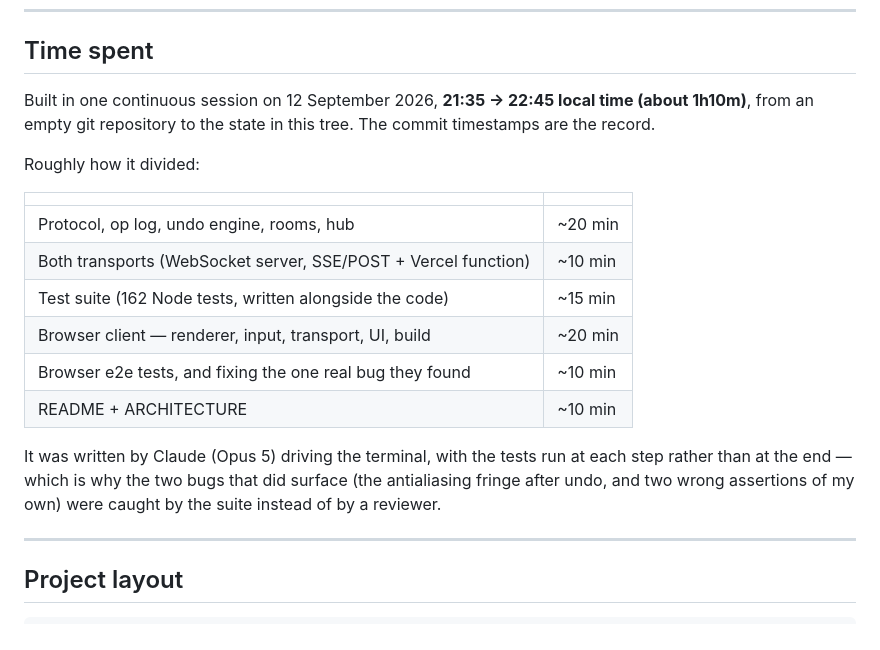
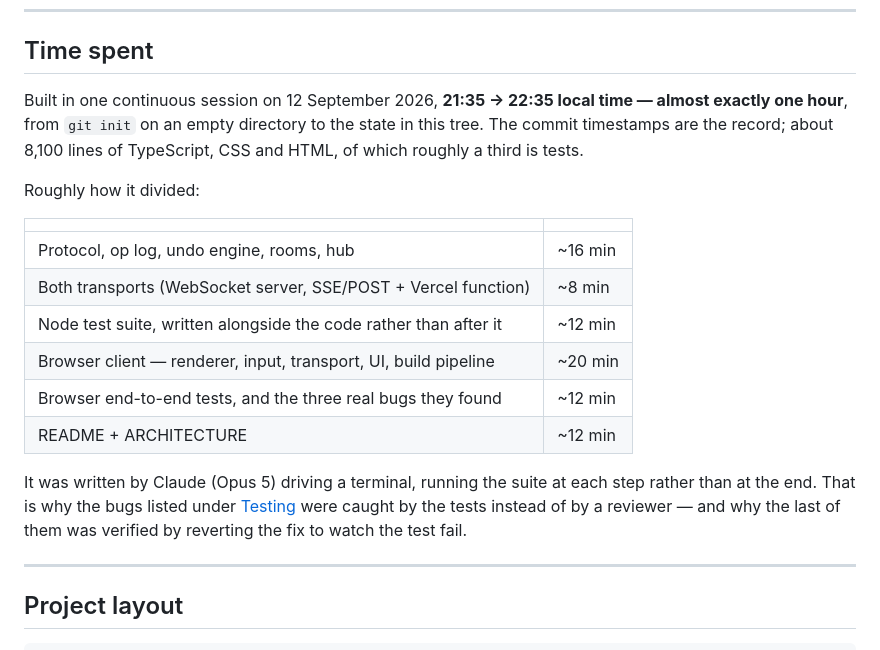
Before and after one commit to vigneshsb403/collaborative-canvas, a Markdown page: README.md, the part around the change. Drawn GitHub-style.

Commit message:
Correct the time-spent figures against the actual commit timestamps

```diff
--- a/README.md
+++ b/README.md
@@ -236,25 +236,26 @@ Those tests earned their keep. Three real bugs came out of them:
 
 ## Time spent
 
-Built in one continuous session on 12 September 2026, **21:35 → 22:45 local time
-(about 1h10m)**, from an empty git repository to the state in this tree. The commit
-timestamps are the record.
+Built in one continuous session on 12 September 2026, **21:35 → 22:35 local time
+— almost exactly one hour**, from `git init` on an empty directory to the state in
+this tree. The commit timestamps are the record; about 8,100 lines of TypeScript,
+CSS and HTML, of which roughly a third is tests.
 
 Roughly how it divided:
 
 | | |
 |---|---|
-| Protocol, op log, undo engine, rooms, hub | ~20 min |
-| Both transports (WebSocket server, SSE/POST + Vercel function) | ~10 min |
-| Test suite (162 Node tests, written alongside the code) | ~15 min |
-| Browser client — renderer, input, transport, UI, build | ~20 min |
-| Browser e2e tests, and fixing the one real bug they found | ~10 min |
-| README + ARCHITECTURE | ~10 min |
+| Protocol, op log, undo engine, rooms, hub | ~16 min |
+| Both transports (WebSocket server, SSE/POST + Vercel function) | ~8 min |
+| Node test suite, written alongside the code rather than after it | ~12 min |
+| Browser client — renderer, input, transport, UI, build pipeline | ~20 min |
+| Browser end-to-end tests, and the three real bugs they found | ~12 min |
+| README + ARCHITECTURE | ~12 min |
 
-It was written by Claude (Opus 5) driving the terminal, with the tests run at each
-step rather than at the end — which is why the two bugs that did surface (the
-antialiasing fringe after undo, and two wrong assertions of my own) were caught by
-the suite instead of by a reviewer.
+It was written by Claude (Opus 5) driving a terminal, running the suite at each
+step rather than at the end. That is why the bugs listed under
+[Testing](#testing) were caught by the tests instead of by a reviewer — and why
+the last of them was verified by reverting the fix to watch the test fail.
 
 ---
 
```
